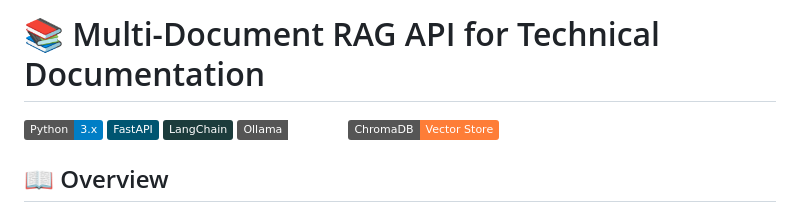
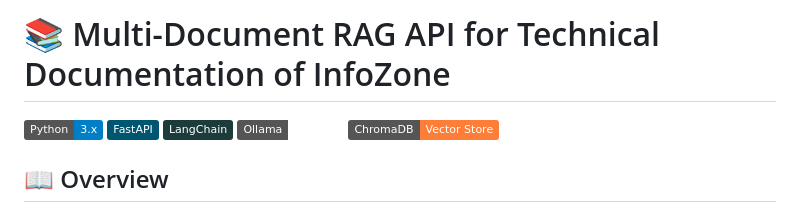
Before and after one commit to bryanbot/MediationZone_RAG, a Markdown page: README.md, the part around the change. GitHub-like rendering; badges without logos.

Commit message:
Update README title for InfoZone documentation

```diff
--- a/README.md
+++ b/README.md
@@ -1,4 +1,4 @@
-# 📚 Multi-Document RAG API for Technical Documentation
+# 📚 Multi-Document RAG API for Technical Documentation of InfoZone
 
 ![Python](https://img.shields.io/badge/Python-3.x-blue.svg)
 ![FastAPI](https://img.shields.io/badge/FastAPI-005571?style=flat&logo=fastapi)
```
